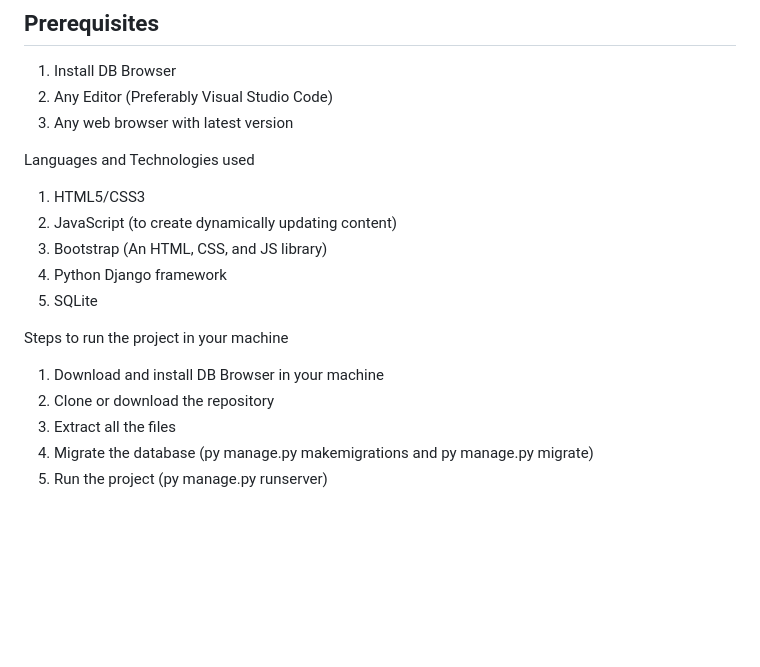
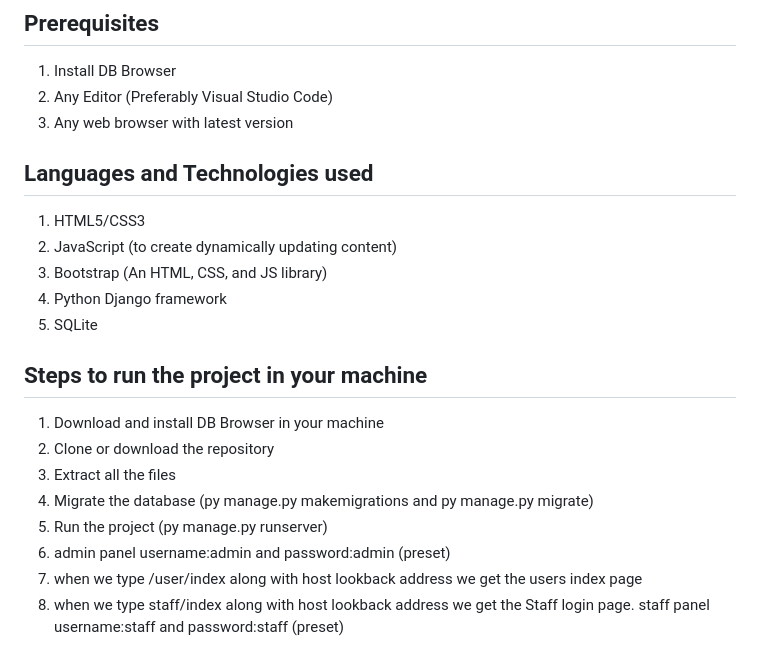
Before and after one commit to pujajp993/Prepaid_Smart_Ticket, a Markdown page: README.md, the part around the change. Rendered like a GitHub page; blank space fills up the shorter version.

```diff
--- a/README.md
+++ b/README.md
@@ -68,16 +68,19 @@ There are 3 modules in this project. Admin module, User module, and Staff module
 2. Any Editor (Preferably Visual Studio Code)
 3. Any web browser with latest version
 
-Languages and Technologies used
+## Languages and Technologies used
 1. HTML5/CSS3
 2. JavaScript (to create dynamically updating content)
 3. Bootstrap (An HTML, CSS, and JS library)
 4. Python Django framework
 5. SQLite
 
-Steps to run the project in your machine
+## Steps to run the project in your machine
 1. Download and install DB Browser in your machine
 2. Clone or download the repository
 3. Extract all the files
 4. Migrate the database (py manage.py makemigrations and py manage.py migrate)
 5. Run the project (py manage.py runserver)
+6. admin panel username:admin and password:admin (preset)
+7. when we type /user/index along with host lookback address we get the users index page
+8. when we type staff/index along with host lookback address we get the Staff login page. staff panel username:staff and password:staff (preset)
```
